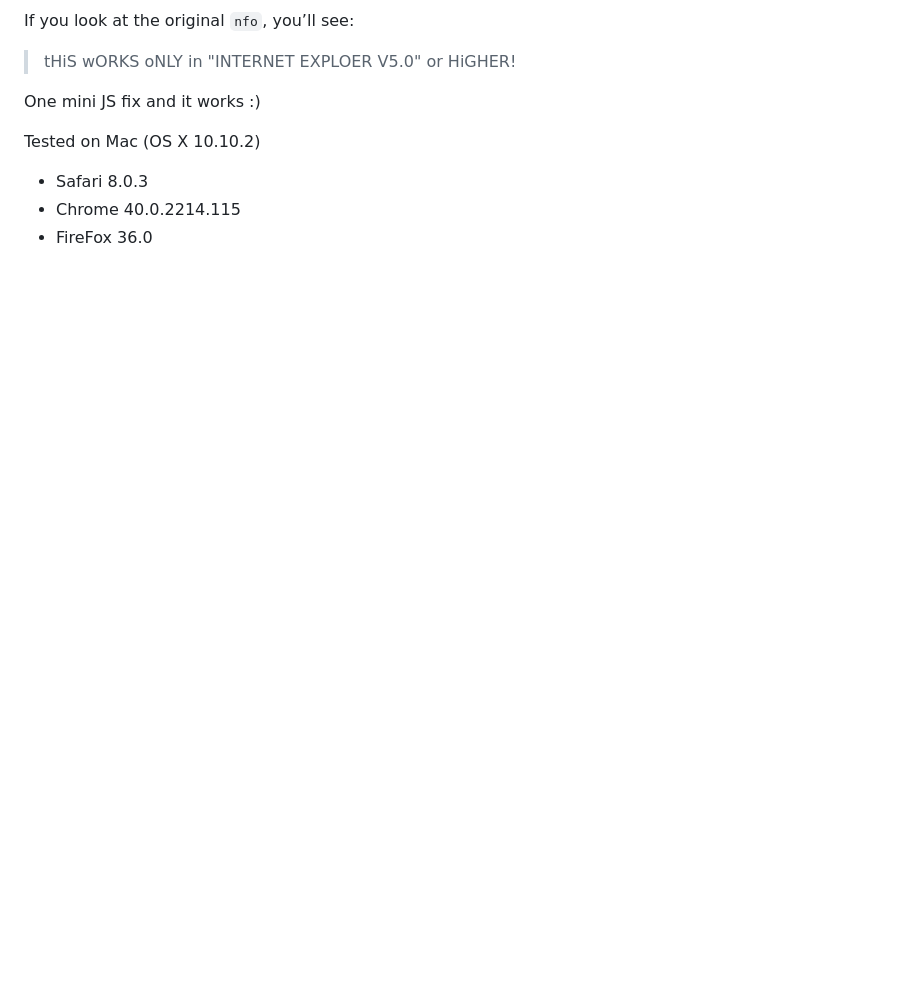
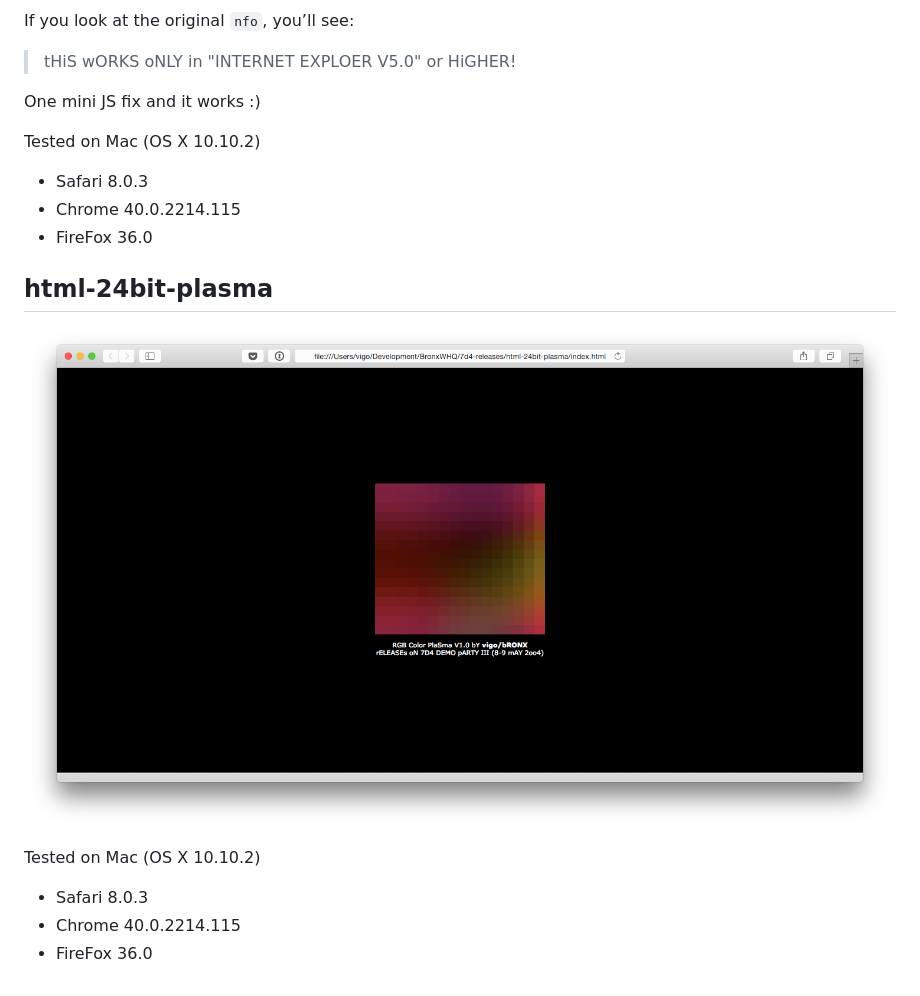
Before and after one commit to bronxwhq/7d4-releases, a Markdown page: README.md, the part around the change. Drawn GitHub-style; pictures changed too: screens/html-24bit-plasma.png (added); blank space fills up the shorter version.

Commit message:
missing file_id.diz's added. 24bit plasma intro added

```diff
--- a/README.md
+++ b/README.md
@@ -17,3 +17,14 @@ Tested on Mac (OS X 10.10.2)
 - Safari 8.0.3
 - Chrome 40.0.2214.115
 - FireFox 36.0
+
+
+## html-24bit-plasma
+
+![Browser Intro](https://raw.githubusercontent.com/bronxwhq/7d4-releases/master/screens/html-24bit-plasma.png)
+
+Tested on Mac (OS X 10.10.2)
+
+- Safari 8.0.3
+- Chrome 40.0.2214.115
+- FireFox 36.0
```
Also changed, not shown: 1 other file.
